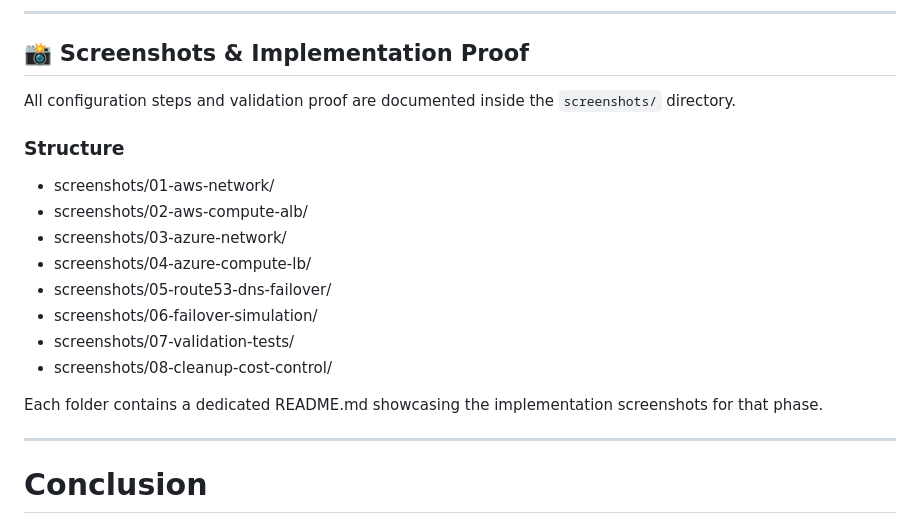
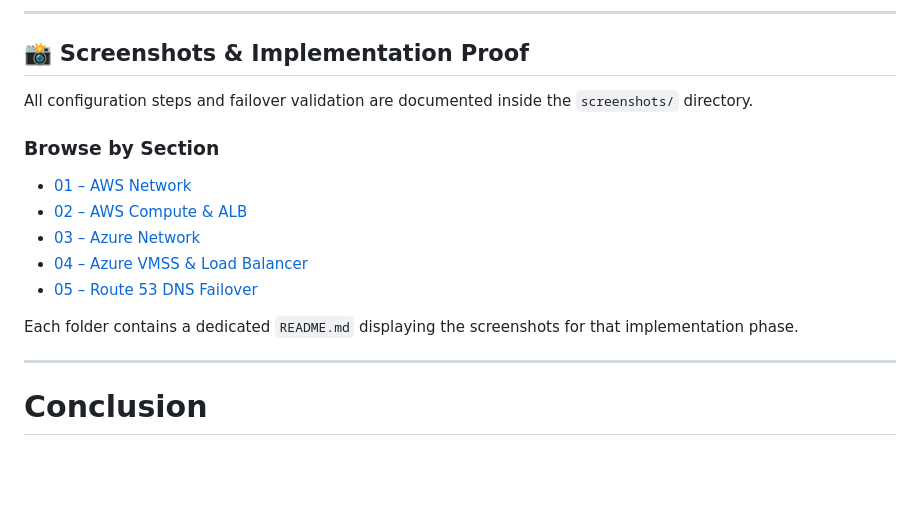
Before and after one commit to Ajith-Manoharan/multi-cloud-ha-dr-aws-azure-dns-failover, a Markdown page: README.md, the part around the change. Drawn GitHub-style; blank space fills up the shorter version.

Commit message:
Clarify validation proof and update section titles
Updated README to clarify validation proof and improved section titles.

```diff
--- a/README.md
+++ b/README.md
@@ -188,20 +188,20 @@ This validates the active-passive failover logic.
 
 ## 📸 Screenshots & Implementation Proof
 
-All configuration steps and validation proof are documented inside the `screenshots/` directory.
+All configuration steps and failover validation are documented inside the `screenshots/` directory.
 
-### Structure
+### Browse by Section
 
-- screenshots/01-aws-network/
-- screenshots/02-aws-compute-alb/
-- screenshots/03-azure-network/
-- screenshots/04-azure-compute-lb/
-- screenshots/05-route53-dns-failover/
-- screenshots/06-failover-simulation/
-- screenshots/07-validation-tests/
-- screenshots/08-cleanup-cost-control/
+- [01 – AWS Network](./screenshots/01-aws-network/)
+- [02 – AWS Compute & ALB](./screenshots/02-aws-compute-alb/)
+- [03 – Azure Network](./screenshots/03-azure-network/)
+- [04 – Azure VMSS & Load Balancer](./screenshots/04-azure-compute-lb/)
+- [05 – Route 53 DNS Failover](./screenshots/05-route53-dns-failover/)
 
-Each folder contains a dedicated README.md showcasing the implementation screenshots for that phase.
+
+
+Each folder contains a dedicated `README.md` displaying the screenshots for that implementation phase.
+
 
 ---
 
```
